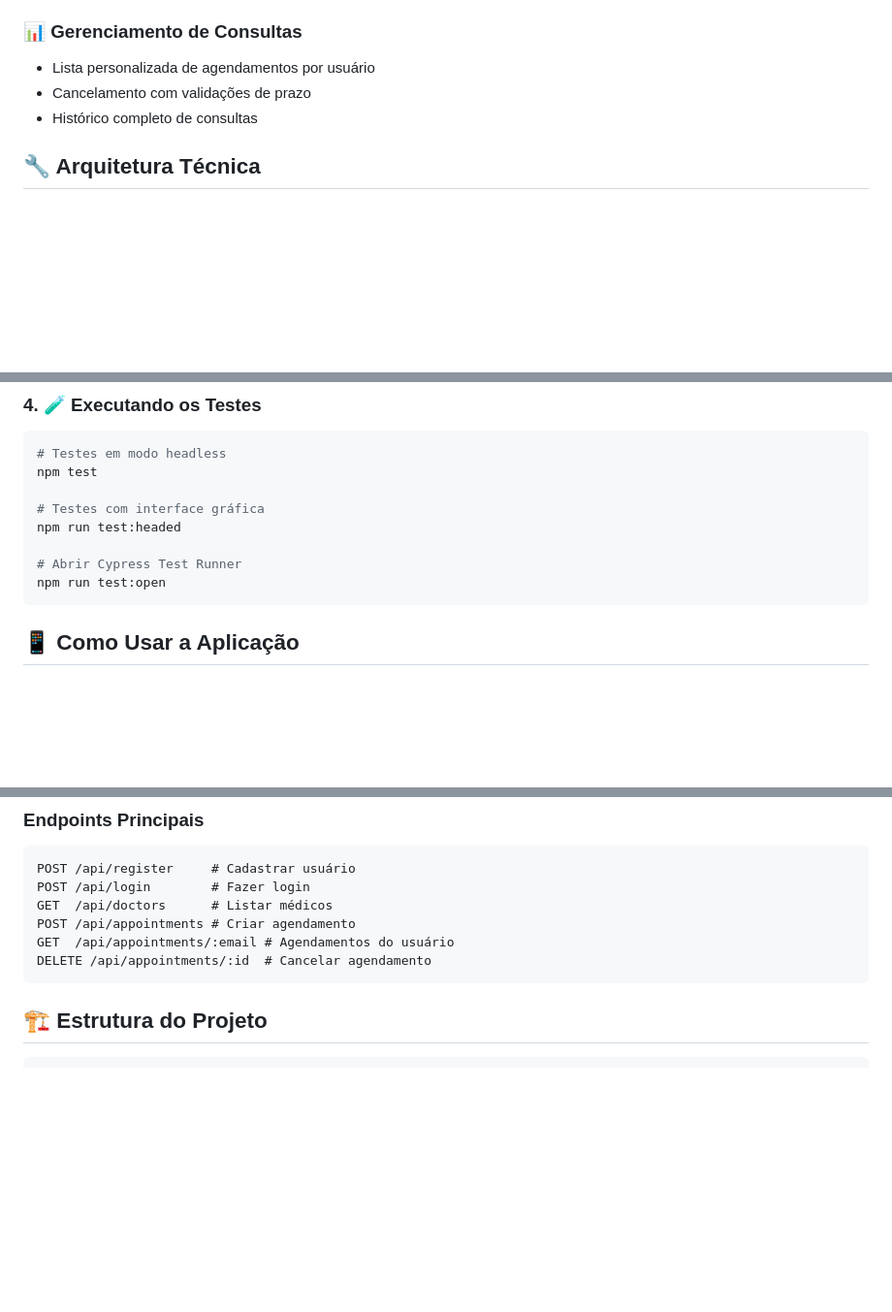
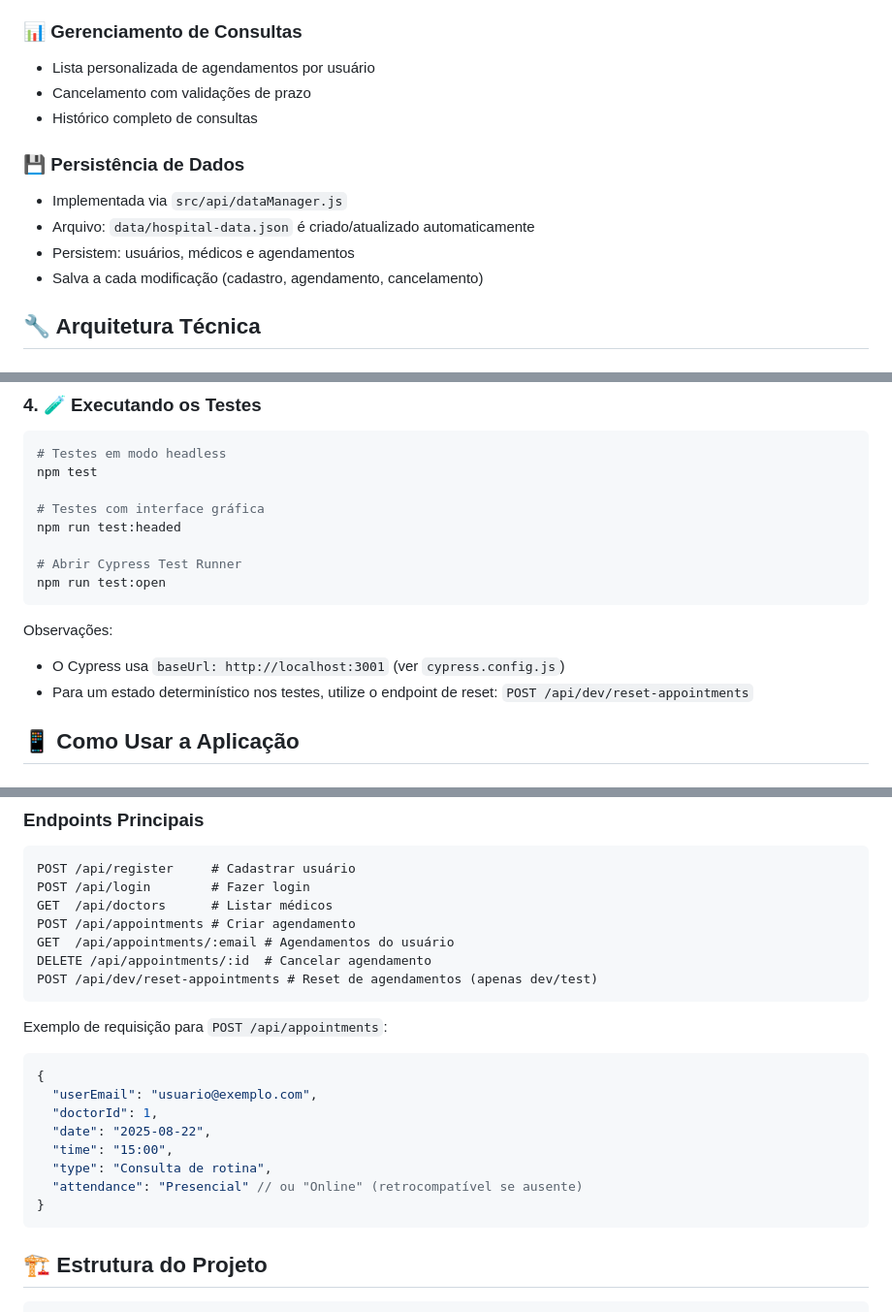
Before and after one commit to lucaselanobasso/hospital-appointment, a Markdown page: README.md, 3 parts joined by grey strips. Shown at 97% size. GitHub-like rendering; blank space fills up the shorter version.

Commit message:
Refazendo README.md

````diff
--- a/README.md
+++ b/README.md
@@ -81,6 +82,12 @@ Sistema de agendamento de consultas médicas desenvolvido como **projeto de port
 - Cancelamento com validações de prazo
 - Histórico completo de consultas
 
+### 💾 Persistência de Dados
+- Implementada via `src/api/dataManager.js`
+- Arquivo: `data/hospital-data.json` é criado/atualizado automaticamente
+- Persistem: usuários, médicos e agendamentos
+- Salva a cada modificação (cadastro, agendamento, cancelamento)
+
 ## 🔧 Arquitetura Técnica
 
 ### **Frontend (SPA)**
@@ -211,6 +218,10 @@ npm run test:headed
 npm run test:open
 ```
 
+Observações:
+- O Cypress usa `baseUrl: http://localhost:3001` (ver `cypress.config.js`)
+- Para um estado determinístico nos testes, utilize o endpoint de reset: `POST /api/dev/reset-appointments`
+
 ## 📱 Como Usar a Aplicação
 
 ### **🔐 Primeiro Acesso**
@@ -283,6 +294,20 @@ GET  /api/doctors      # Listar médicos
 POST /api/appointments # Criar agendamento
 GET  /api/appointments/:email # Agendamentos do usuário
 DELETE /api/appointments/:id  # Cancelar agendamento
+POST /api/dev/reset-appointments # Reset de agendamentos (apenas dev/test)
+```
+
+Exemplo de requisição para `POST /api/appointments`:
+
+```json
+{
+  "userEmail": "usuario@exemplo.com",
+  "doctorId": 1,
+  "date": "2025-08-22",
+  "time": "15:00",
+  "type": "Consulta de rotina",
+  "attendance": "Presencial" // ou "Online" (retrocompatível se ausente)
+}
 ```
 
 ## 🏗️ Estrutura do Projeto
````
Also changed, not shown: other parts of README.md (+3 -2 lines).
